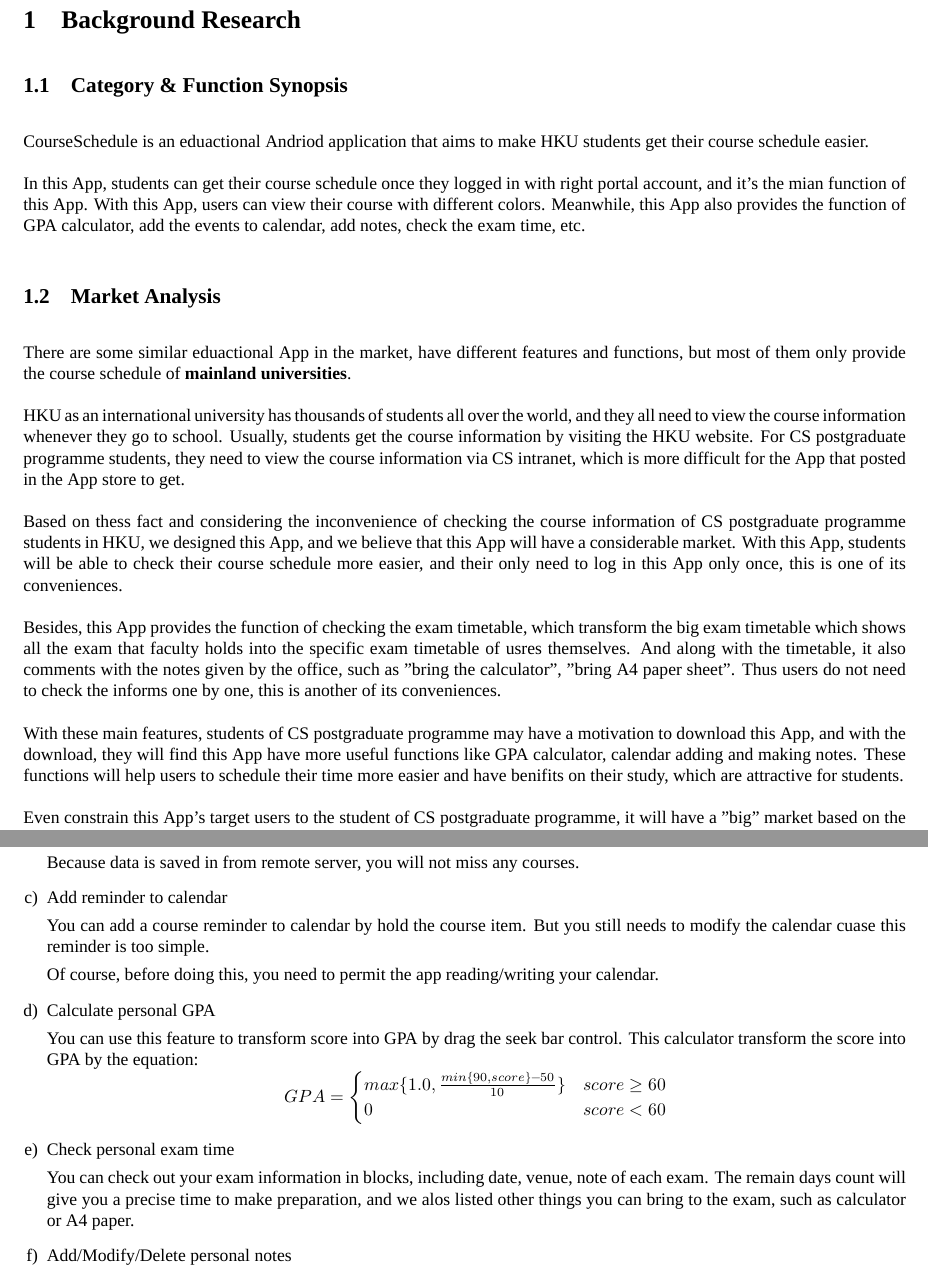
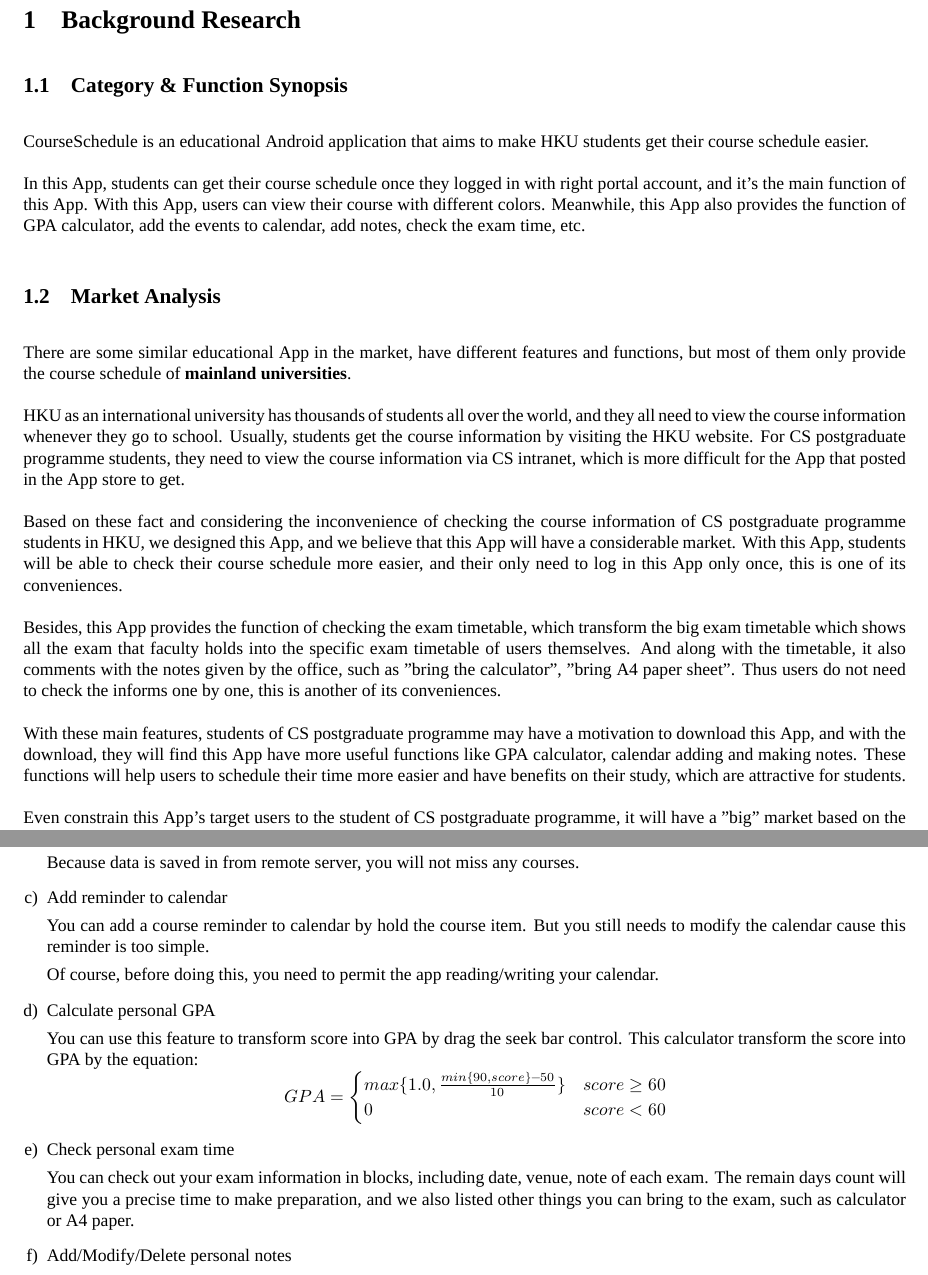
Before and after one commit to SmartPhoneGroup14/CourseSchedule, a LaTeX document (doc/G14_Research&Summary&Contributions.tex): two parts of pages 1 and 4 of 6, joined at a grey line, cut so that both start at the same text. Compiled offline with XeLaTeX; a missing font is replaced by an installed copy or a similar font.

Commit message:
拼写错误的修正

```diff
--- a/doc/G14_Research&Summary&Contributions.tex
+++ b/doc/G14_Research&Summary&Contributions.tex
@@ -50,18 +50,18 @@
     \section{Background Research}
 
     \subsection{Category \& Function Synopsis}
-    CourseSchedule is an eduactional Andriod application that aims to
+    CourseSchedule is an educational Android application that aims to
     make HKU students get their course schedule easier.
 
     In this App, students can get their course schedule
     once they logged in with right portal account,
-    and it's the mian function of this App.
+    and it's the main function of this App.
     With this App, users can view their course with different colors.
     Meanwhile, this App also provides the function of GPA calculator,
     add the events to calendar, add notes, check the exam time, etc.
 
     \subsection{Market Analysis}
-    There are some similar eduactional App in the market,
+    There are some similar educational App in the market,
     have different features and functions,
     but most of them only provide the course schedule of \textbf{mainland universities}.
 
@@ -73,7 +73,7 @@
     the course information via CS intranet, which is more difficult for
     the App that posted in the App store to get.
 
-    Based on thess fact and considering the inconvenience of
+    Based on these fact and considering the inconvenience of
     checking the course information of
     CS postgraduate programme students in HKU,
     we designed this App, and we believe that
@@ -85,7 +85,7 @@
     Besides, this App provides the function of checking the exam timetable,
     which transform the big exam timetable
     which shows all the exam that faculty holds into
-    the specific exam timetable of usres themselves.
+    the specific exam timetable of users themselves.
     And along with the timetable, it also comments with the notes
     given by the office, such as "bring the calculator",
     "bring A4 paper sheet".
@@ -97,7 +97,7 @@
     they will find this App have more useful functions like
     GPA calculator, calendar adding and making notes.
     These functions will help users to schedule their time more easier
-    and have benifits on their study, which are attractive for students.
+    and have benefits on their study, which are attractive for students.
 
     Even constrain this App's target users to
     the student of CS postgraduate programme,
@@ -246,7 +246,7 @@
     You can add a course reminder to calendar
     by hold the course item.
     But you still needs to modify the calendar
-    cuase this reminder is too simple.
+    cause this reminder is too simple.
 
     Of course, before doing this,
     you need to permit the app reading/writing your calendar.
@@ -268,7 +268,7 @@
     including date, venue, note of each exam.
     The remain days count will give you a precise time
     to make preparation,
-    and we alos listed other things you can bring to the exam,
+    and we also listed other things you can bring to the exam,
     such as calculator or A4 paper.
 
     \item Add/Modify/Delete personal notes
```
Also changed, not shown: doc/G14_Research&Summary&Contributions.pdf, doc/G14_Research&Summary&Contributions.tex (4 more changed lines).
